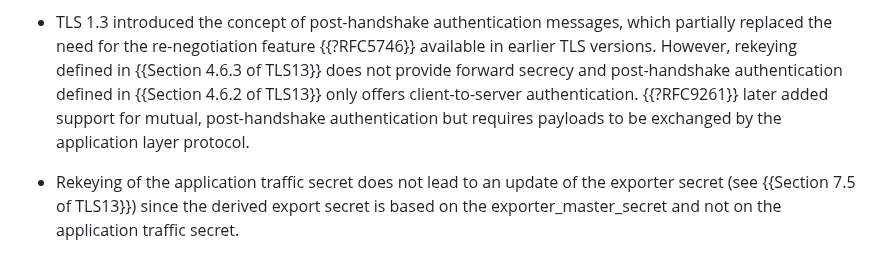
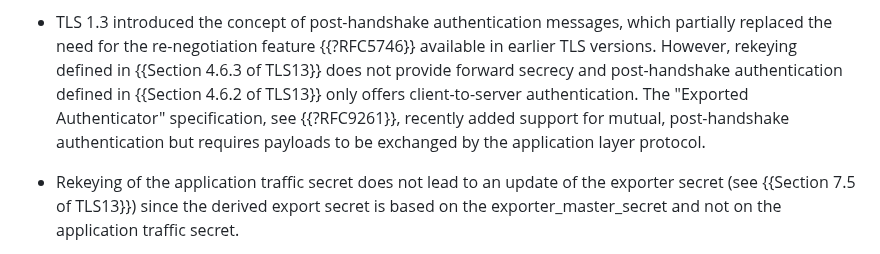
Before and after one commit to thomas-fossati/draft-tls13-iot, a Markdown page: draft-ietf-uta-tls13-iot-profile.md, the part around the change. Drawn GitHub-style.

```diff
--- a/draft-ietf-uta-tls13-iot-profile.md
+++ b/draft-ietf-uta-tls13-iot-profile.md
@@ -132,7 +132,8 @@ partially replaced the need for the re-negotiation feature {{?RFC5746}} availabl
 in earlier TLS versions. However, rekeying defined in {{Section 4.6.3 of TLS13}}
 does not provide forward secrecy and post-handshake authentication defined in
 {{Section 4.6.2 of TLS13}} only offers client-to-server authentication.
-{{?RFC9261}} later added support for mutual, post-handshake authentication but
+The "Exported Authenticator" specification, see {{?RFC9261}}, recently added support for mutual,
+post-handshake authentication but
 requires payloads to be exchanged by the application layer protocol.
 
 - Rekeying of the application traffic secret does not lead to an update of the
```
